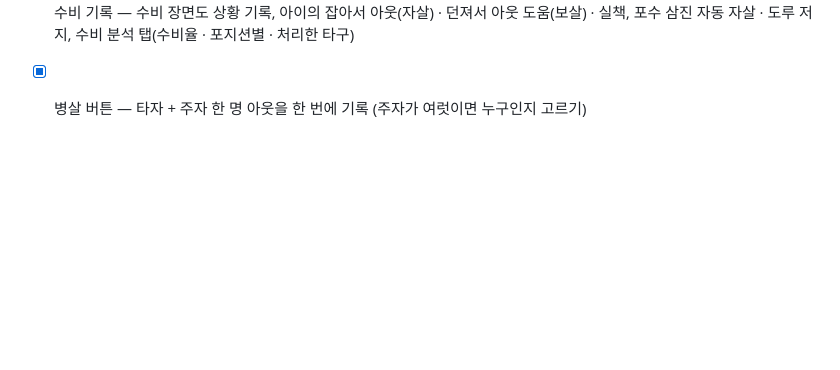
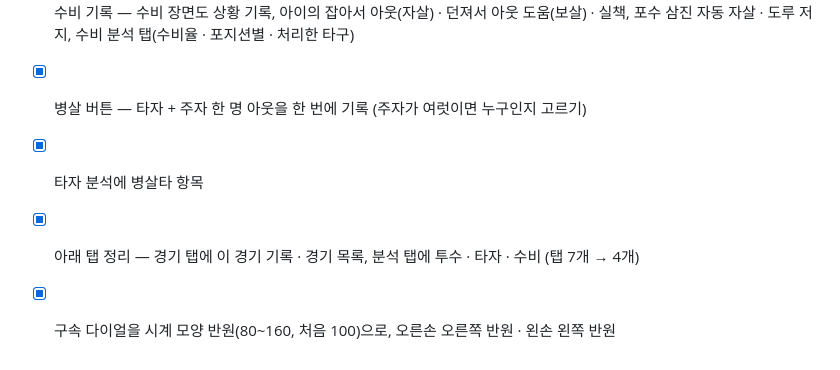
Before and after one commit to Hoyasiro/baseball_counter_stat_cal, a Markdown page: TODO.md, the part around the change. Rendered like a GitHub page; blank space fills up the shorter version.

```diff
--- a/TODO.md
+++ b/TODO.md
@@ -32,3 +32,6 @@
 - [x] 투구 상세 · 타구 기록을 팝업 창으로(좌우손 배치), 데이터 관리를 설정 탭으로 이관, 경기 목록 정렬 · 찾기
 - [x] 수비 기록 — 수비 장면도 상황 기록, 아이의 잡아서 아웃(자살) · 던져서 아웃 도움(보살) · 실책, 포수 삼진 자동 자살 · 도루 저지, 수비 분석 탭(수비율 · 포지션별 · 처리한 타구)
 - [x] 병살 버튼 — 타자 + 주자 한 명 아웃을 한 번에 기록 (주자가 여럿이면 누구인지 고르기)
+- [x] 타자 분석에 병살타 항목
+- [x] 아래 탭 정리 — 경기 탭에 이 경기 기록 · 경기 목록, 분석 탭에 투수 · 타자 · 수비 (탭 7개 → 4개)
+- [x] 구속 다이얼을 시계 모양 반원(80~160, 처음 100)으로, 오른손 오른쪽 반원 · 왼손 왼쪽 반원
```
Also changed, not shown: CLAUDE.md (+2 -2 lines).
